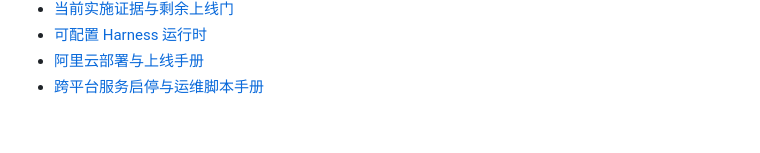
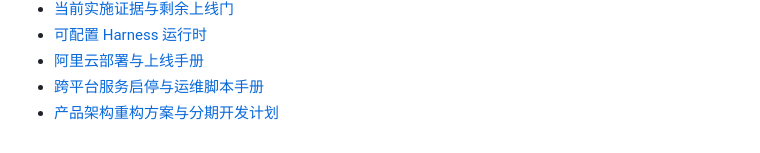
Before and after one commit to chjesu/math-error-notebook-web, a Markdown page: README.md, the part around the change. GitHub-like rendering.

```diff
--- a/README.md
+++ b/README.md
@@ -85,3 +85,4 @@ powershell -ExecutionPolicy Bypass -File scripts\bootstrap_local.ps1
 - [可配置 Harness 运行时](docs/20-CONFIGURABLE-HARNESS-RUNTIME.md)
 - [阿里云部署与上线手册](docs/22-ALIYUN-DEPLOYMENT-RUNBOOK.md)
 - [跨平台服务启停与运维脚本手册](docs/23-SERVICE-MANAGEMENT-SCRIPTS.md)
+- [产品架构重构方案与分期开发计划](docs/24-PRODUCT-ARCHITECTURE-REFACTORING-AND-PLAN.md)
```
Also changed, not shown: docs/24-PRODUCT-ARCHITECTURE-REFACTORING-AND-PLAN.md (added, +288 -0 lines), docs/README.md (+1 -0 lines).
